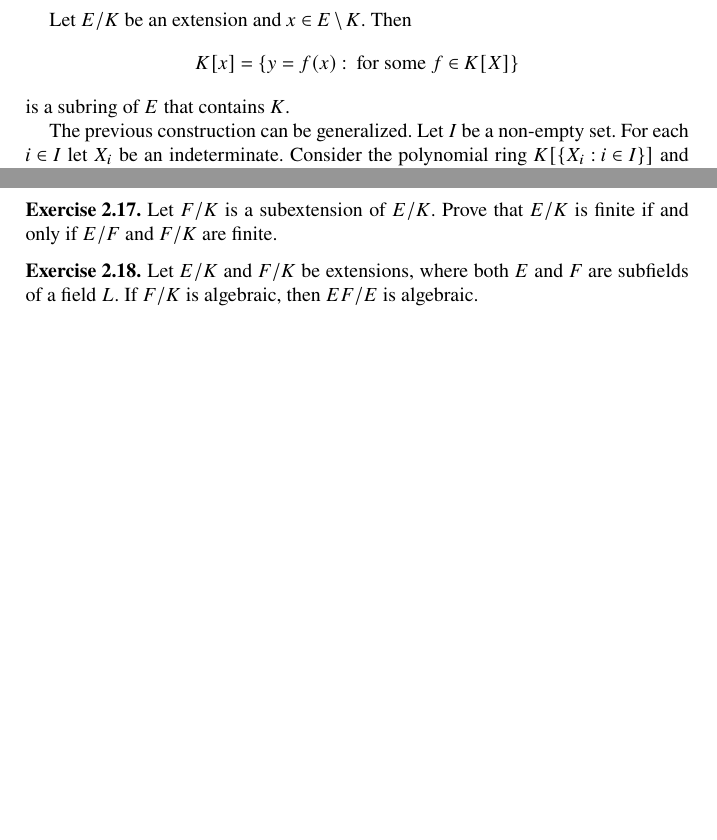
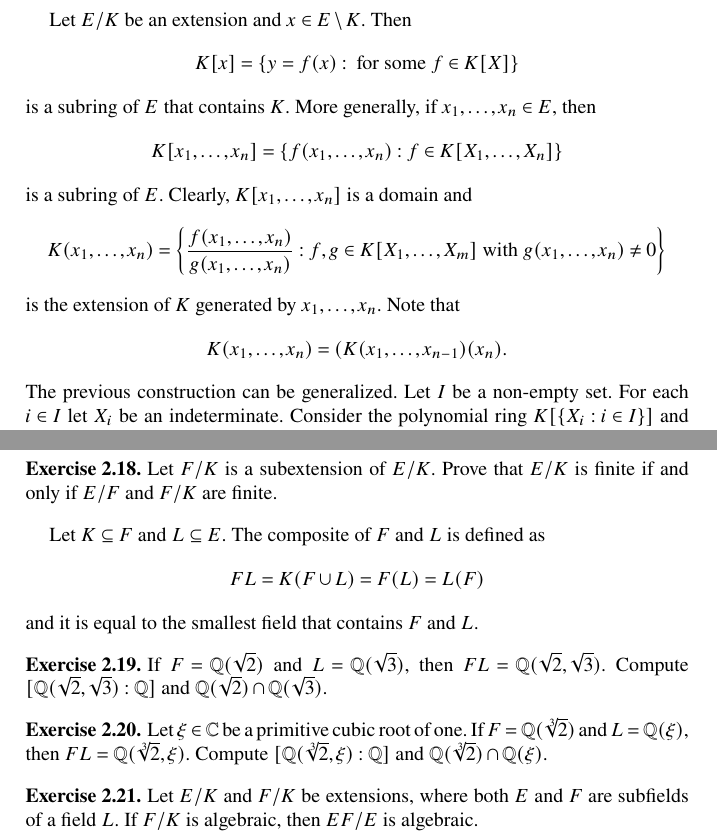
Before and after one commit to vendramin/galois, a LaTeX thesis (book.tex, which reads 02.tex, 03.tex): two parts of pages 15 and 17 of 27 before the commit and two parts of pages 15 and 19 of 29 after it, joined at a grey line, cut so that both start at the same text, the shorter picture padded with empty space. Compiled offline with pdfLaTeX.

Commit message:
Updates from Overleaf

```diff
--- a/02.tex
+++ b/02.tex
@@ -195,8 +195,21 @@ Then
 \[
 K[x]=\{y=f(x):\text{ for some $f\in K[X]$}\}
 \]
-is a subring of $E$ that contains $K$.
-
+is a subring of $E$ that contains $K$. More generally,
+if $x_1,\dots,x_n\in E$, then
+\[
+K[x_1,\dots,x_n]=\{f(x_1,\dots,x_n):f\in K[X_1,\dots,X_n]\}
+\]
+is a subring of $E$. Clearly, $K[x_1,\dots,x_n]$ is a domain
+and
+\[
+K(x_1,\dots,x_n)=\left\{\frac{f(x_1,\dots,x_n)}{g(x_1,\dots,x_n)}:f,g\in K[X_1,\dots,X_m]\text{ with $g(x_1,\dots,x_n)\ne 0$}\right\}
+\]
+is the extension of $K$ generated by $x_1,\dots,x_n$.
+Note that
+\[
+K(x_1,\dots,x_n)=(K(x_1,\dots,x_{n-1})(x_n).
+\]
 The previous construction
 can be generalized. Let $I$ be a non-empty set.
 For each $i\in I$ let $X_i$ be an indeterminate. Consider
--- a/03.tex
+++ b/03.tex
@@ -33,6 +33,26 @@ with finite field extensions.
 \begin{exercise}
 	Let $F/K$ is a subextension of $E/K$. Prove that $E/K$ is finite
 	if and only if $E/F$ and $F/K$ are finite.
+\end{exercise}
+
+Let $K\subseteq F$ and $L\subseteq E$. The composite
+of $F$ and $L$ is defined as
+\[
+FL=K(F\cup L)=F(L)=L(F)
+\]
+and it is equal to the smallest field that contains $F$ and $L$.
+
+\begin{exercise}
+    If $F=\Q(\sqrt{2})$ and $L=\Q(\sqrt{3})$, then $FL=\Q(\sqrt{2},\sqrt{3})$.
+    Compute $[\Q(\sqrt{2},\sqrt{3}):\Q]$ and
+    $\Q(\sqrt{2})\cap\Q(\sqrt{3})$.
+\end{exercise}
+
+\begin{exercise}
+    Let $\xi\in\C$ be a primitive cubic root of one.
+    If $F=\Q(\sqrt[3]{2})$ and $L=\Q(\xi)$, then $FL=\Q(\sqrt[3]{2},\xi)$.
+    Compute $[\Q(\sqrt[3]{2},\xi):\Q]$ and
+    $\Q(\sqrt[3]{2})\cap\Q(\xi)$.
 \end{exercise}
 
 \begin{exercise}
```
Also changed, not shown: 02.tex (8 more changed lines).
